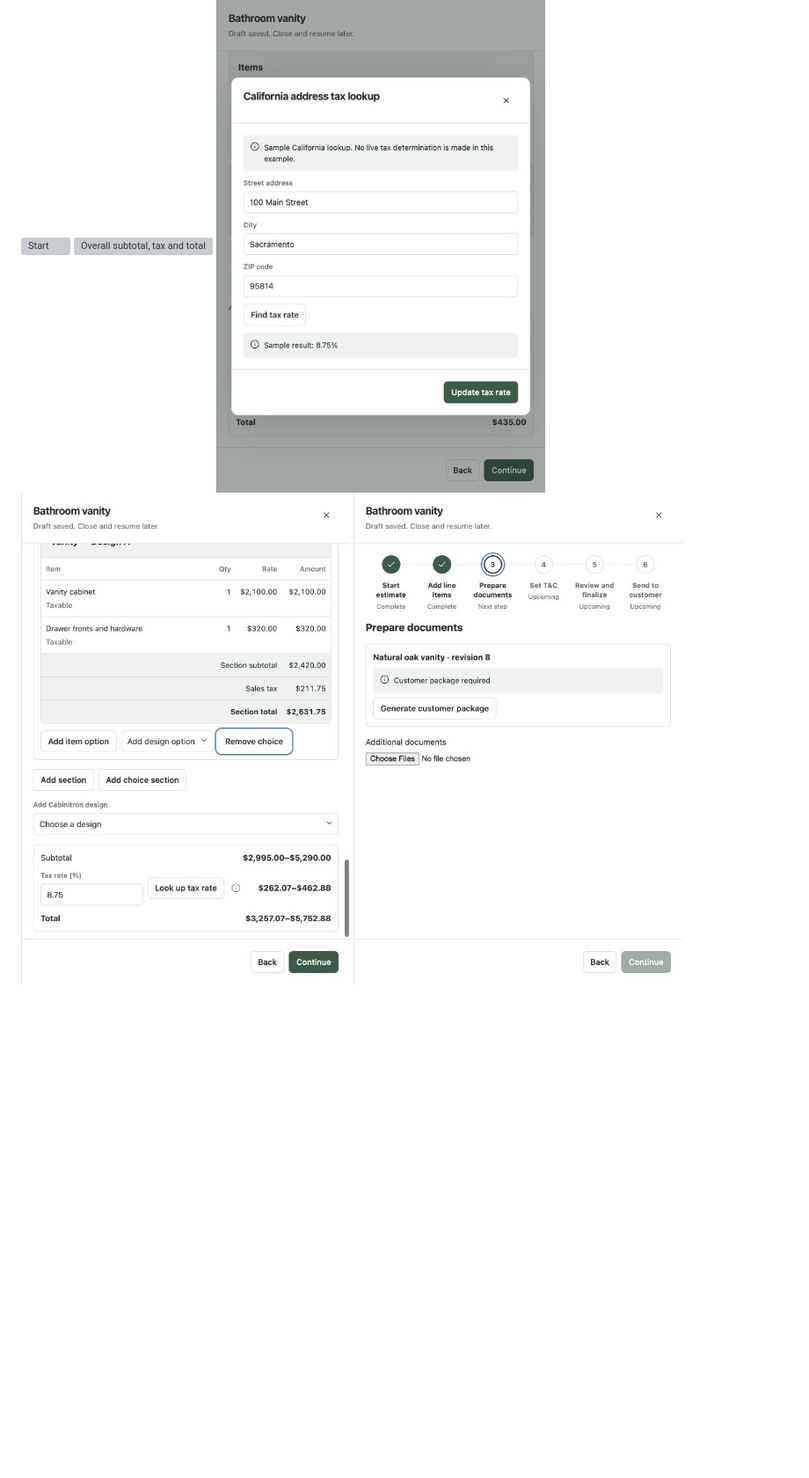
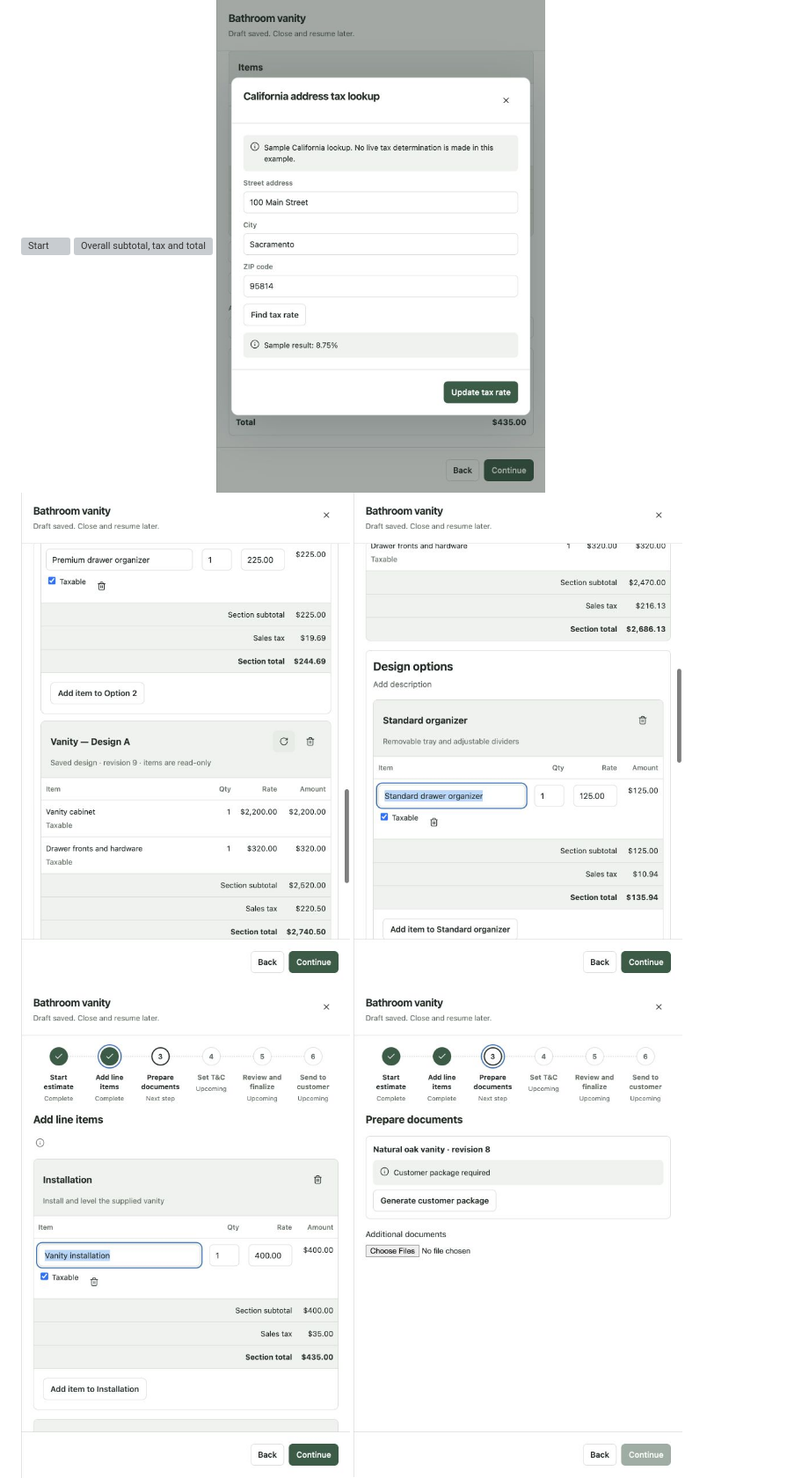
Before and after one commit to from-trees/design-system, a Markdown page: docs/estimate-workflow.md, the part around one of its changes. Shown at 88% size. Drawn GitHub-style; pictures changed too: docs/review/estimate-workflow/design-options.png, docs/review/estimate-workflow/option-inline.png (added), docs/review/estimate-workflow/regular-inline.png (added); blank space fills up the shorter version; grey boxes are pictures that could not be loaded.

Commit message:
Consolidate estimate sections with inline headers and design actions

```diff
--- a/docs/estimate-workflow.md
+++ b/docs/estimate-workflow.md
@@ -28,7 +28,9 @@ Browser inspection exercised the start, item editing, lookup, design refresh, pa
 ![Start](review/estimate-workflow/start.png)
 ![Overall subtotal, tax and total](review/estimate-workflow/summary.png)
 ![Explicit California lookup application](review/estimate-workflow/tax.png)
-![Generic saved-design options](review/estimate-workflow/design-options.png)
+![Design actions in the header](review/estimate-workflow/design-options.png)
+![Consolidated editable option](review/estimate-workflow/option-inline.png)
+![Consolidated regular section](review/estimate-workflow/regular-inline.png)
 ![Matching packages](review/estimate-workflow/documents.png)
 ![Terms](review/estimate-workflow/terms.png)
 ![Review](review/estimate-workflow/review.png)
```
Also changed, not shown: other parts of docs/estimate-workflow.md (+3 -3 lines), docs/estimate-options.md (+1 -1 lines), 7 other files.
